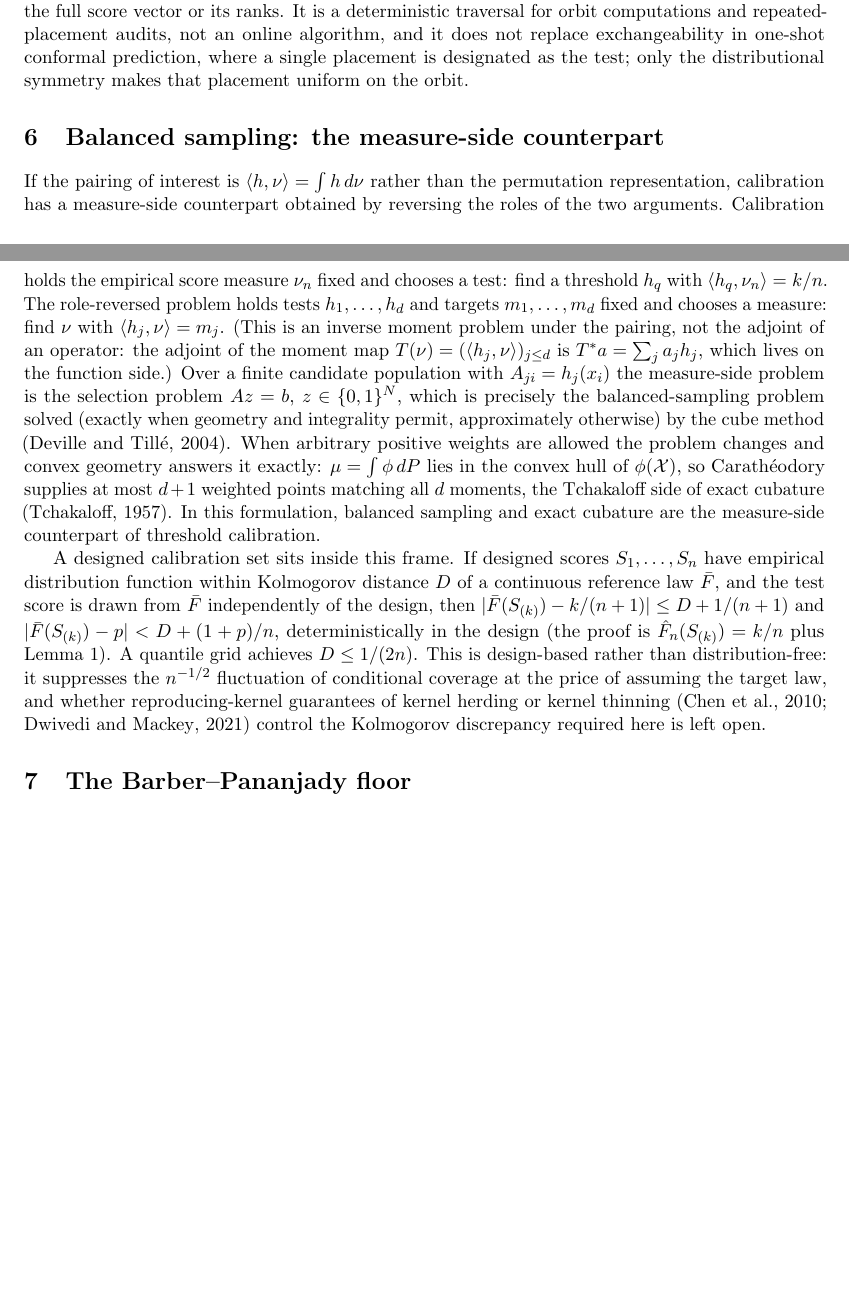
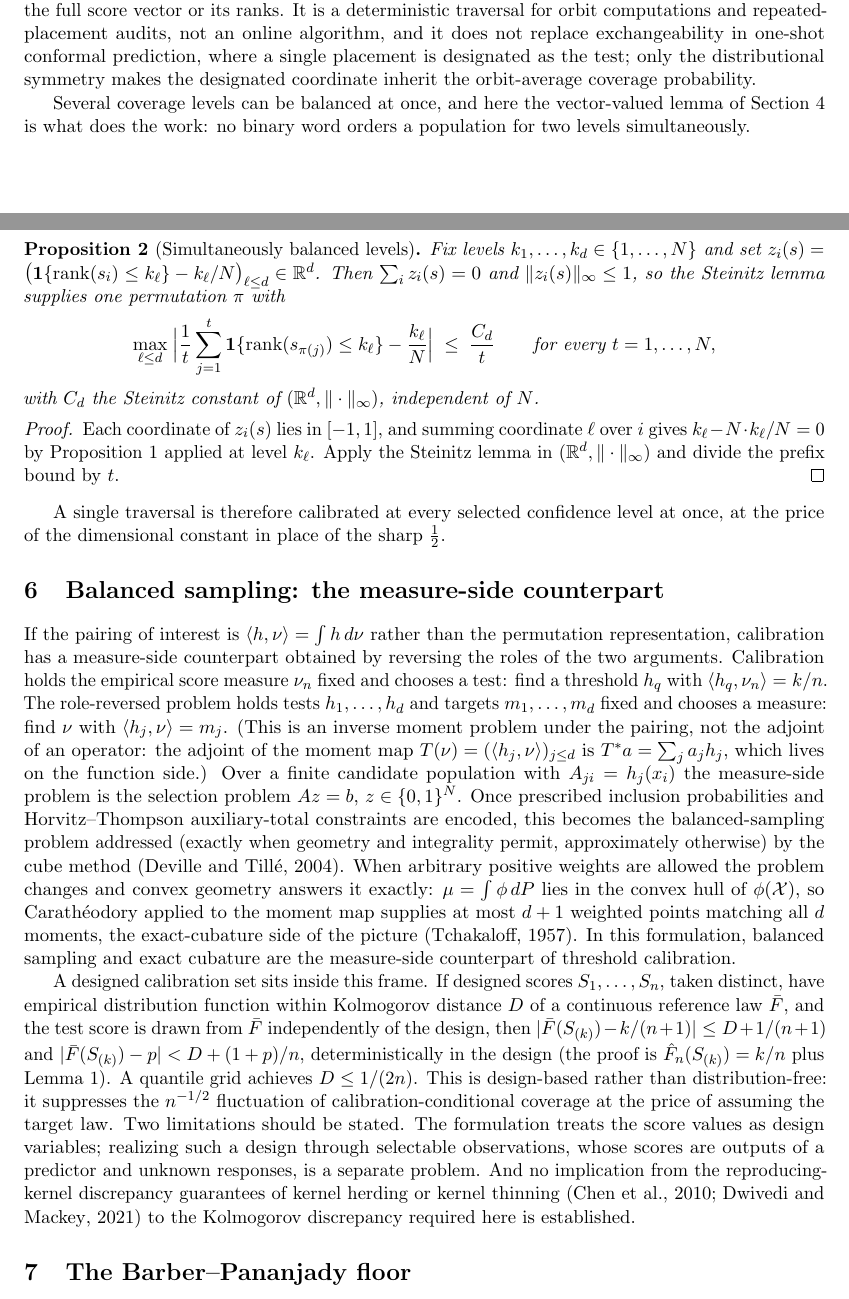
Before and after one commit to microprediction/conformalprediction, a LaTeX paper (papers/steinitz/conformal-steinitz.tex): two parts of pages 4 and 5 of 8, joined at a grey line, cut so that both start at the same text, the shorter picture padded with empty space. Compiled offline with pdfLaTeX.

Commit message:
steinitz: referee round 4
- chi(Ps) no longer evaluated outside its domain; the point is made by
  saying chi is defined only on distinct-entry vectors
- "uniform on the orbit" -> inherits the orbit-average coverage
  probability, which is what transitivity actually gives
- new Proposition: simultaneously balanced levels, one traversal
  calibrated at k_1..k_d via vector Steinitz in sup norm; this is what
  makes the vector-valued section load-bearing
- Barber-Pananjady section: Prop 3 bounds the individual switch
  coefficients and Cor 6 inserts them; Thm 8 is a corresponding upper
  bound under distinct scores; Thm 7 tightness needs integral
  (1-alpha)N and an infinite space; Oliveira comparison stated in full;
  explicit note that the decomposition is parallel, not a consequence
- Section 6: distinctness restated for designed scores, cube method
  needs inclusion probabilities and HT constraints, Caratheodory
  applied to the moment map (Tchakaloff naming loosened), RKHS claim
  narrowed to "not established here", score-as-design-variable
  limitation stated
- "dead-beat" -> one-shot quantized correction

PDF rebuilt clean.

Co-Authored-By: Claude Fable 5 <noreply@anthropic.com>

```diff
--- a/papers/steinitz/conformal-steinitz.tex
+++ b/papers/steinitz/conformal-steinitz.tex
@@ -263,7 +266,34 @@ The ordering is post hoc: constructing it requires knowing which placements are
 the full score vector or its ranks. It is a deterministic traversal for orbit computations and
 repeated-placement audits, not an online algorithm, and it does not replace exchangeability in
 one-shot conformal prediction, where a single placement is designated as the test; only the
-distributional symmetry makes that placement uniform on the orbit.
+distributional symmetry makes the designated coordinate inherit the orbit-average coverage
+probability.
+
+Several coverage levels can be balanced at once, and here the vector-valued lemma of
+Section~\ref{sec:steinitz} is what does the work: no binary word orders a population for two
+levels simultaneously.
+
+\begin{proposition}[Simultaneously balanced levels]\label{prop:multilevel}
+Fix levels $k_1,\dots,k_d\in\{1,\dots,N\}$ and set
+$z_i(s)=\bigl(\ind{\mathrm{rank}(s_i)\le k_\ell}-k_\ell/N\bigr)_{\ell\le d}\in\R^{d}$. Then
+$\sum_i z_i(s)=0$ and $\|z_i(s)\|_\infty\le 1$, so the Steinitz lemma supplies one permutation
+$\pi$ with
+\[
+\max_{\ell\le d}\;\Bigl|\frac1t\sum_{j=1}^{t}\ind{\mathrm{rank}(s_{\pi(j)})\le k_\ell}
+-\frac{k_\ell}{N}\Bigr|\;\le\;\frac{C_d}{t}
+\qquad\text{for every } t=1,\dots,N,
+\]
+with $C_d$ the Steinitz constant of $(\R^d,\|\cdot\|_\infty)$, independent of $N$.
+\end{proposition}
+
+\begin{proof}
+Each coordinate of $z_i(s)$ lies in $[-1,1]$, and summing coordinate $\ell$ over $i$ gives
+$k_\ell-N\cdot k_\ell/N=0$ by Proposition~\ref{prop:count} applied at level $k_\ell$. Apply the
+Steinitz lemma in $(\R^d,\|\cdot\|_\infty)$ and divide the prefix bound by $t$.
+\end{proof}
+
+A single traversal is therefore calibrated at every selected confidence level at once, at the
+price of the dimensional constant in place of the sharp $\tfrac12$.
 
 \section{Balanced sampling: the measure-side counterpart}\label{sec:cubature}
 
@@ -276,24 +306,29 @@ with $\langle h_j,\nu\rangle=m_j$. (This is an inverse moment problem under the
 the adjoint of an operator: the adjoint of the moment map
 $T(\nu)=(\langle h_j,\nu\rangle)_{j\le d}$ is $T^{*}a=\sum_j a_jh_j$, which lives on the
 function side.) Over a finite candidate population with $A_{ji}=h_j(x_i)$ the measure-side
-problem is the selection problem $Az=b$, $z\in\{0,1\}^N$, which is precisely the
-balanced-sampling problem solved (exactly when geometry and integrality permit, approximately
-otherwise) by the cube method \citep{devilletille2004}. When arbitrary positive weights are
-allowed the problem changes and convex geometry answers it exactly: $\mu=\int\phi\,dP$ lies in
-the convex hull of $\phi(\mathcal X)$, so Carath\'eodory supplies at most $d+1$ weighted points
-matching all $d$ moments, the Tchakaloff side of exact cubature \citep{tchakaloff1957}. In this
-formulation, balanced sampling and exact cubature are the measure-side counterpart of threshold
-calibration.
+problem is the selection problem $Az=b$, $z\in\{0,1\}^N$. Once prescribed inclusion
+probabilities and Horvitz--Thompson auxiliary-total constraints are encoded, this becomes the
+balanced-sampling problem addressed (exactly when geometry and integrality permit,
+approximately otherwise) by the cube method \citep{devilletille2004}. When arbitrary positive
+weights are allowed the problem changes and convex geometry answers it exactly:
+$\mu=\int\phi\,dP$ lies in the convex hull of $\phi(\mathcal X)$, so Carath\'eodory applied to
+the moment map supplies at most $d+1$ weighted points matching all $d$ moments, the exact-cubature
+side of the picture \citep{tchakaloff1957}. In this formulation, balanced sampling and exact
+cubature are the measure-side counterpart of threshold calibration.
 
-A designed calibration set sits inside this frame. If designed scores $S_1,\dots,S_n$ have
-empirical distribution function within Kolmogorov distance $D$ of a continuous reference law
-$\bar F$, and the test score is drawn from $\bar F$ independently of the design, then
-$|\bar F(S_{(k)})-k/(n+1)|\le D+1/(n+1)$ and $|\bar F(S_{(k)})-p|<D+(1+p)/n$, deterministically
-in the design (the proof is $\hat F_n(S_{(k)})=k/n$ plus Lemma~\ref{lem:steer}). A quantile
-grid achieves $D\le 1/(2n)$. This is design-based rather than distribution-free: it suppresses
-the $n^{-1/2}$ fluctuation of conditional coverage at the price of assuming the target law, and
-whether reproducing-kernel guarantees of kernel herding or kernel thinning
-\citep{chen2010,dwivedi2021} control the Kolmogorov discrepancy required here is left open.
+A designed calibration set sits inside this frame. If designed scores $S_1,\dots,S_n$, taken
+distinct, have empirical distribution function within Kolmogorov distance $D$ of a continuous
+reference law $\bar F$, and the test score is drawn from $\bar F$ independently of the design,
+then $|\bar F(S_{(k)})-k/(n+1)|\le D+1/(n+1)$ and $|\bar F(S_{(k)})-p|<D+(1+p)/n$,
+deterministically in the design (the proof is $\hat F_n(S_{(k)})=k/n$ plus
+Lemma~\ref{lem:steer}). A quantile grid achieves $D\le 1/(2n)$. This is design-based rather
+than distribution-free: it suppresses the $n^{-1/2}$ fluctuation of calibration-conditional
+coverage at the price of assuming the target law. Two limitations should be stated. The
+formulation treats the score values as design variables; realizing such a design through
+selectable observations, whose scores are outputs of a predictor and unknown responses, is a
+separate problem. And no implication from the reproducing-kernel discrepancy guarantees of
+kernel herding or kernel thinning \citep{chen2010,dwivedi2021} to the Kolmogorov discrepancy
+required here is established.
 
 \section{The Barber--Pananjady floor}\label{sec:bp}
 
```
Also changed, not shown: papers/steinitz/conformal-steinitz.pdf, papers/steinitz/conformal-steinitz.tex (32 more changed lines).
